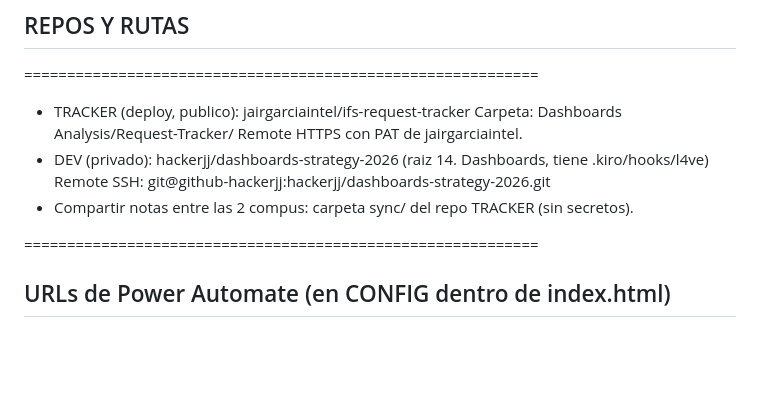
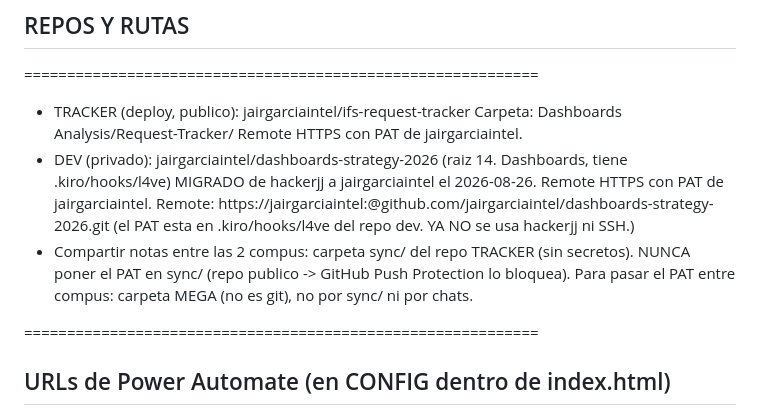
Before and after one commit to jairgarciaintel/ifs-request-tracker, a Markdown page: sync/CONTEXT-STATE.md, the part around the change. Drawn GitHub-style; blank space fills up the shorter version.

Commit message:
sync: CONTEXT-STATE actualizado (repo dev migrado a jairgarciaintel); PASAR-WINDOWS sin tokens

```diff
--- a/sync/CONTEXT-STATE.md
+++ b/sync/CONTEXT-STATE.md
@@ -33,9 +33,13 @@ Responder siempre en espanol. Nada de emojis en la UI (usar SVG).
 - TRACKER (deploy, publico): jairgarciaintel/ifs-request-tracker
   Carpeta: Dashboards Analysis/Request-Tracker/
   Remote HTTPS con PAT de jairgarciaintel.
-- DEV (privado): hackerjj/dashboards-strategy-2026 (raiz 14. Dashboards, tiene .kiro/hooks/l4ve)
-  Remote SSH: git@github-hackerjj:hackerjj/dashboards-strategy-2026.git
+- DEV (privado): jairgarciaintel/dashboards-strategy-2026 (raiz 14. Dashboards, tiene .kiro/hooks/l4ve)
+  MIGRADO de hackerjj a jairgarciaintel el 2026-08-26. Remote HTTPS con PAT de jairgarciaintel.
+  Remote: https://jairgarciaintel:<PAT>@github.com/jairgarciaintel/dashboards-strategy-2026.git
+  (el PAT esta en .kiro/hooks/l4ve del repo dev. YA NO se usa hackerjj ni SSH.)
 - Compartir notas entre las 2 compus: carpeta sync/ del repo TRACKER (sin secretos).
+  NUNCA poner el PAT en sync/ (repo publico -> GitHub Push Protection lo bloquea).
+  Para pasar el PAT entre compus: carpeta MEGA (no es git), no por sync/ ni por chats.
 
 ============================================================
 ## URLs de Power Automate (en CONFIG dentro de index.html)
```
